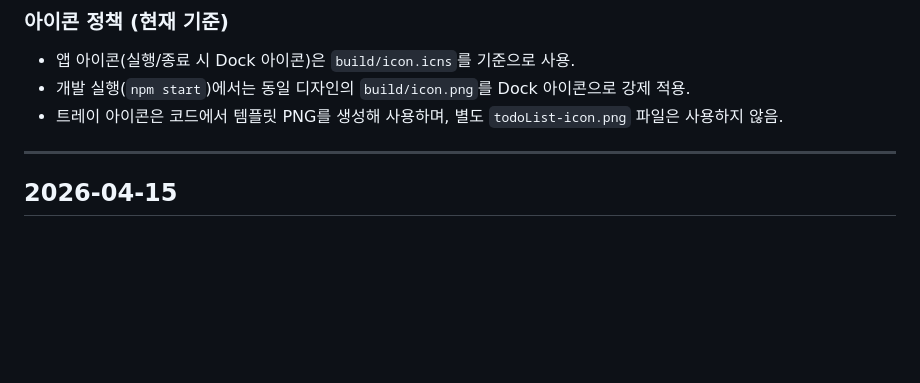
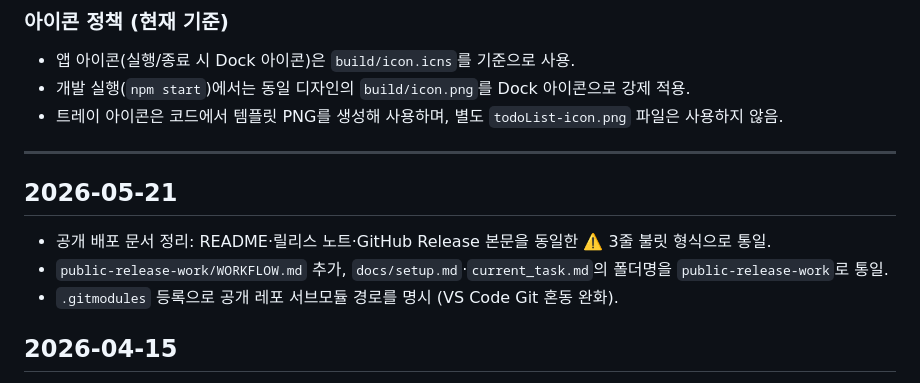
Before and after one commit to seonjaeLee/macOS-todoList, a Markdown page: history.md, the part around the change. Drawn GitHub-style; blank space fills up the shorter version.

Commit message:
docs: history.md에 2026-05-21 정리 기록 추가
Co-authored-by: Cursor <cursoragent@cursor.com>

```diff
--- a/history.md
+++ b/history.md
@@ -35,6 +35,12 @@
 - 트레이 아이콘은 코드에서 템플릿 PNG를 생성해 사용하며, 별도 `todoList-icon.png` 파일은 사용하지 않음.
 
 ---
+
+## 2026-05-21
+
+- 공개 배포 문서 정리: README·릴리스 노트·GitHub Release 본문을 동일한 ⚠️ 3줄 불릿 형식으로 통일.
+- `public-release-work/WORKFLOW.md` 추가, `docs/setup.md`·`current_task.md`의 폴더명을 `public-release-work`로 통일.
+- `.gitmodules` 등록으로 공개 레포 서브모듈 경로를 명시 (VS Code Git 혼동 완화).
 
 ## 2026-04-15
 
```
